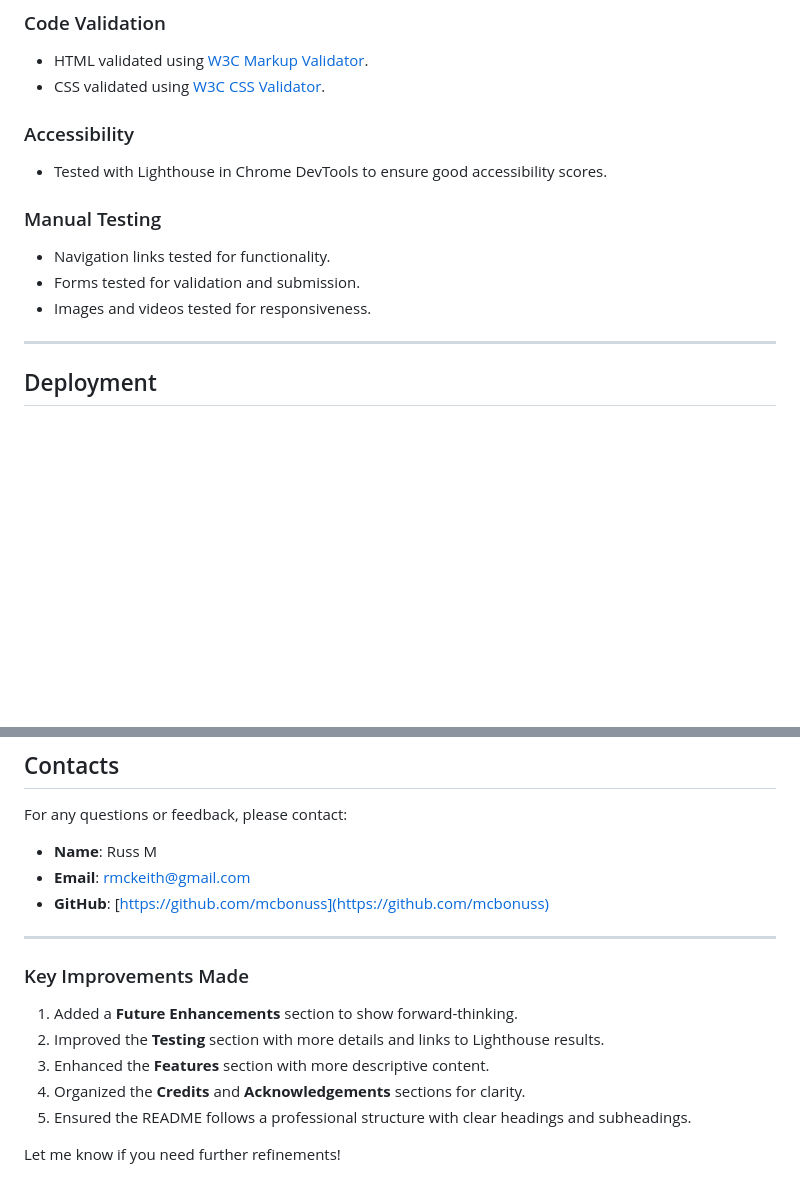
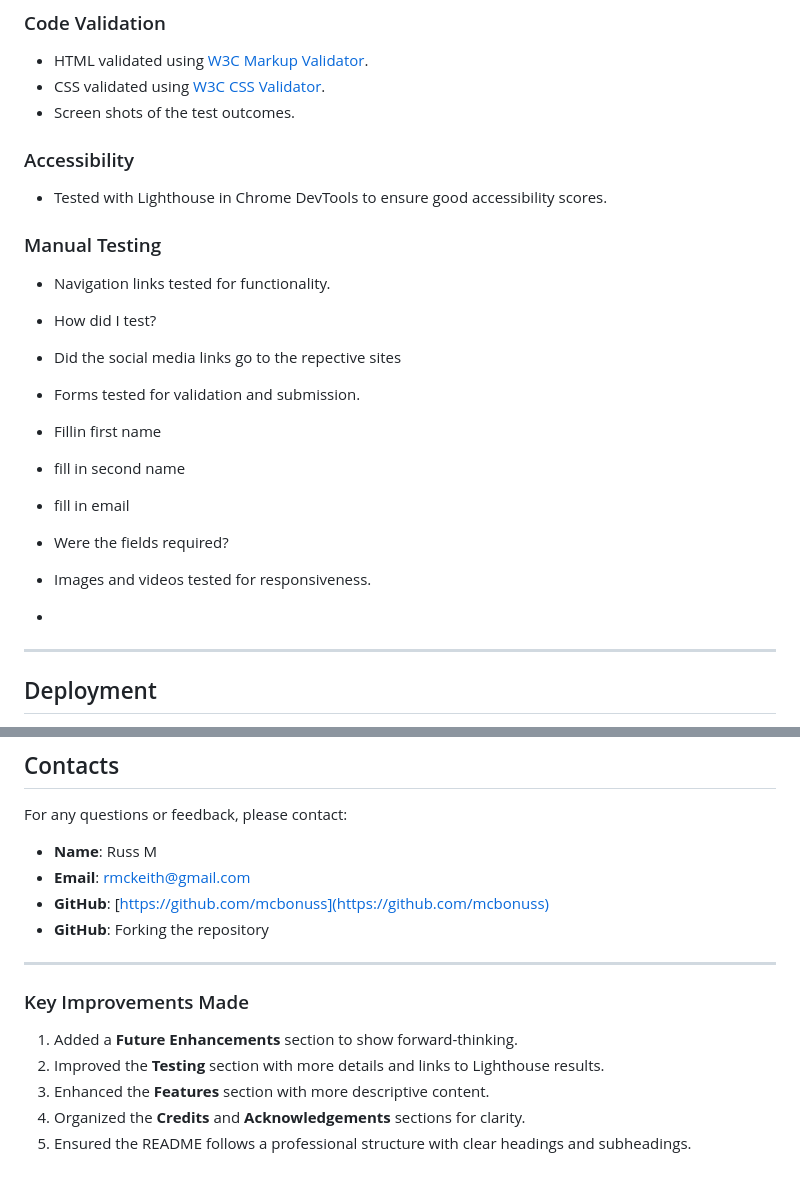
Before and after one commit to McBonuss/5-Planes, a Markdown page: README.md, 2 parts joined by grey strips. GitHub-like rendering; blank space fills up the shorter version.

Commit message:
updated headings in readme

```diff
--- a/README.md
+++ b/README.md
@@ -161,6 +161,7 @@ The initial wireframe for the website can be found below:
 
 - HTML validated using [W3C Markup Validator](https://validator.w3.org/).
 - CSS validated using [W3C CSS Validator](https://jigsaw.w3.org/css-validator/).
+- Screen shots of the test outcomes.
 
 ### Accessibility
 
@@ -169,8 +170,16 @@ The initial wireframe for the website can be found below:
 ### Manual Testing
 
 - Navigation links tested for functionality.
+- How did I test?
+- Did the social media links go to the repective sites
 - Forms tested for validation and submission.
+- Fillin first name
+- fill in second name
+- fill in email
+- Were the fields required?
+
 - Images and videos tested for responsiveness.
+-
 
 ---
 
@@ -224,6 +233,7 @@ For any questions or feedback, please contact:
 - **Name**: Russ M
 - **Email**: <rmckeith@gmail.com>
 - **GitHub**: [https://github.com/mcbonuss](https://github.com/mcbonuss)
+- **GitHub**: Forking the repository
 
 ---
 
@@ -234,5 +244,3 @@ For any questions or feedback, please contact:
 3. Enhanced the **Features** section with more descriptive content.
 4. Organized the **Credits** and **Acknowledgements** sections for clarity.
 5. Ensured the README follows a professional structure with clear headings and subheadings.
-
-Let me know if you need further refinements!
```
